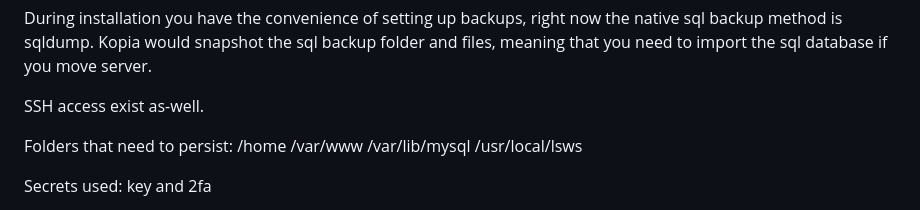
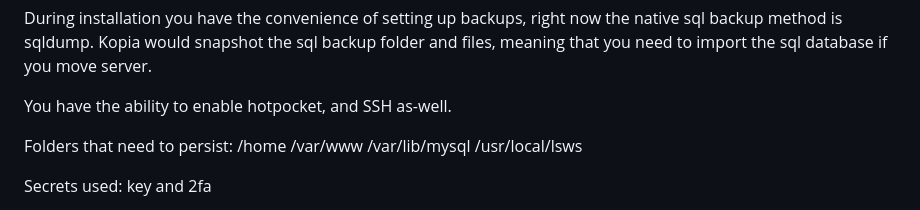
Before and after one commit to everlomp/everlomp, a Markdown page: README.md, the part around the change. Drawn GitHub-style.

```diff
--- a/README.md
+++ b/README.md
@@ -37,7 +37,7 @@ The modification done to wordpress is that it fetches the database password from
 
 During installation you have the convenience of setting up backups, right now the native sql backup method is sqldump. Kopia would snapshot the sql backup folder and files, meaning that you need to import the sql database if you move server.
 
-SSH access exist as-well.
+You have the ability to enable hotpocket, and SSH as-well.
 
 Folders that need to persist: /home /var/www /var/lib/mysql /usr/local/lsws
 
```
